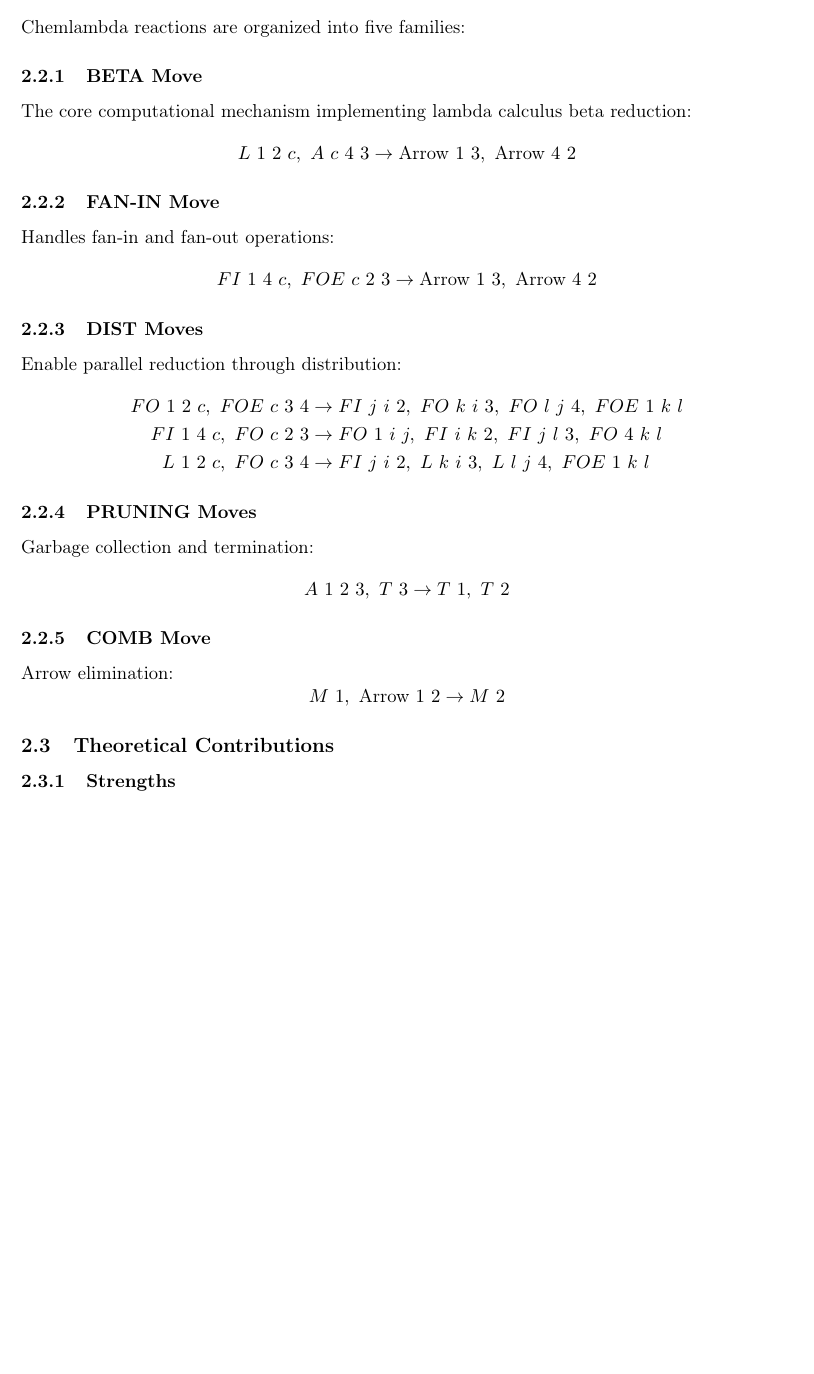
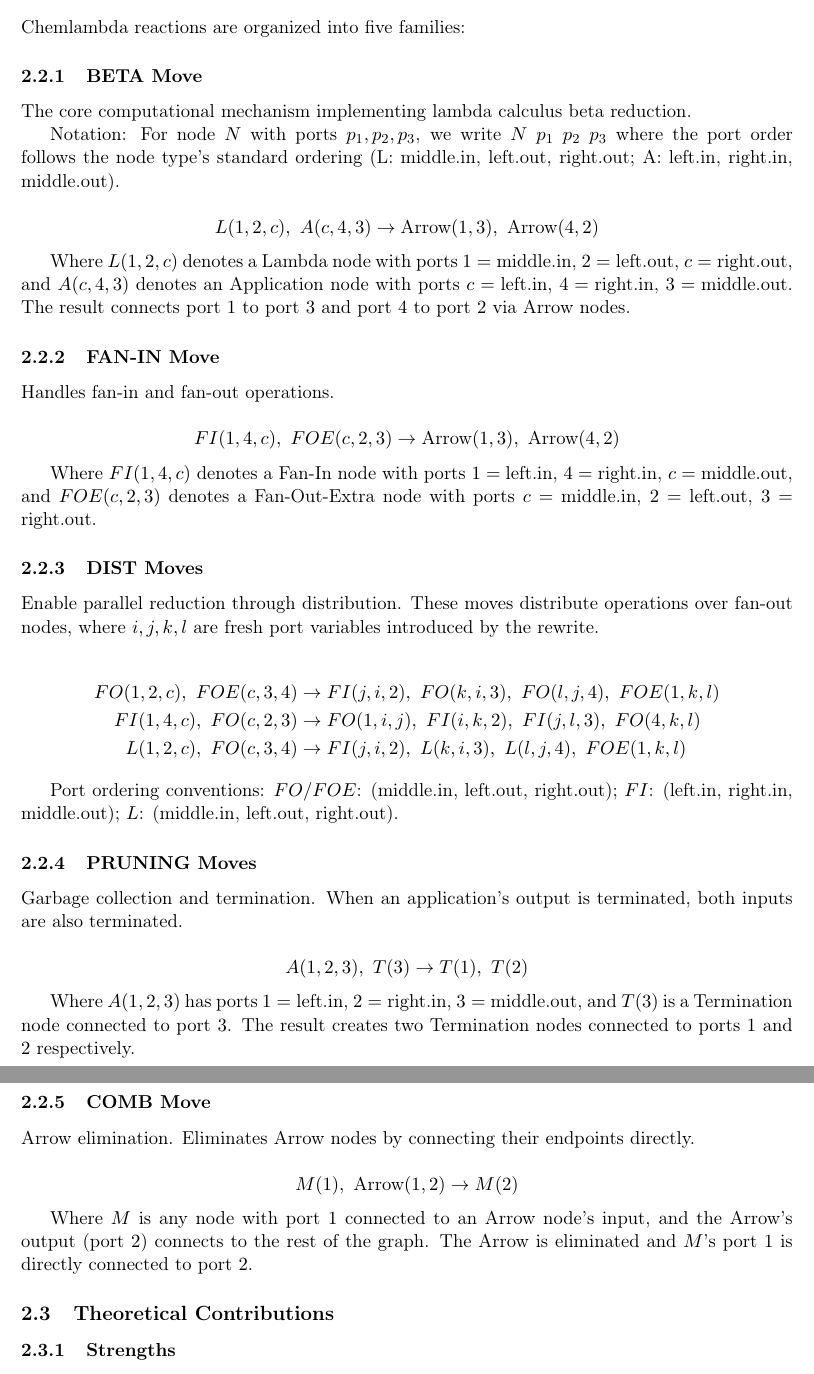
Before and after one commit to fractastical/icombinators, a LaTeX paper (assessment.tex): part of page 5 of 16 before the commit and two parts of pages 5 and 6 of 17 after it, the two joined at a grey line, cut so that both start at the same text, the shorter picture padded with empty space. Compiled offline with pdfLaTeX.

Commit message:
accuracy check 2

```diff
--- a/assessment.tex
+++ b/assessment.tex
@@ -88,36 +88,53 @@ Chemlambda is a graph rewriting system based on lambda calculus that enables pur
 Chemlambda reactions are organized into five families:
 
 \subsubsection{BETA Move}
-The core computational mechanism implementing lambda calculus beta reduction:
+The core computational mechanism implementing lambda calculus beta reduction.
+
+Notation: For node $N$ with ports $p_1, p_2, p_3$, we write $N\ p_1\ p_2\ p_3$ where the port order follows the node type's standard ordering (L: middle.in, left.out, right.out; A: left.in, right.in, middle.out).
+
 \[
-L\ 1\ 2\ c,\ A\ c\ 4\ 3 \rightarrow \text{Arrow}\ 1\ 3,\ \text{Arrow}\ 4\ 2
+L(1, 2, c),\ A(c, 4, 3) \rightarrow \text{Arrow}(1, 3),\ \text{Arrow}(4, 2)
 \]
 
+Where $L(1,2,c)$ denotes a Lambda node with ports $1=\text{middle.in}$, $2=\text{left.out}$, $c=\text{right.out}$, and $A(c,4,3)$ denotes an Application node with ports $c=\text{left.in}$, $4=\text{right.in}$, $3=\text{middle.out}$. The result connects port $1$ to port $3$ and port $4$ to port $2$ via Arrow nodes.
+
 \subsubsection{FAN-IN Move}
-Handles fan-in and fan-out operations:
+Handles fan-in and fan-out operations.
+
 \[
-FI\ 1\ 4\ c,\ FOE\ c\ 2\ 3 \rightarrow \text{Arrow}\ 1\ 3,\ \text{Arrow}\ 4\ 2
+FI(1, 4, c),\ FOE(c, 2, 3) \rightarrow \text{Arrow}(1, 3),\ \text{Arrow}(4, 2)
 \]
 
+Where $FI(1,4,c)$ denotes a Fan-In node with ports $1=\text{left.in}$, $4=\text{right.in}$, $c=\text{middle.out}$, and $FOE(c,2,3)$ denotes a Fan-Out-Extra node with ports $c=\text{middle.in}$, $2=\text{left.out}$, $3=\text{right.out}$.
+
 \subsubsection{DIST Moves}
-Enable parallel reduction through distribution:
+Enable parallel reduction through distribution. These moves distribute operations over fan-out nodes, where $i, j, k, l$ are fresh port variables introduced by the rewrite.
+
 \begin{align*}
-FO\ 1\ 2\ c,\ FOE\ c\ 3\ 4 &\rightarrow FI\ j\ i\ 2,\ FO\ k\ i\ 3,\ FO\ l\ j\ 4,\ FOE\ 1\ k\ l\\
-FI\ 1\ 4\ c,\ FO\ c\ 2\ 3 &\rightarrow FO\ 1\ i\ j,\ FI\ i\ k\ 2,\ FI\ j\ l\ 3,\ FO\ 4\ k\ l\\
-L\ 1\ 2\ c,\ FO\ c\ 3\ 4 &\rightarrow FI\ j\ i\ 2,\ L\ k\ i\ 3,\ L\ l\ j\ 4,\ FOE\ 1\ k\ l
+FO(1, 2, c),\ FOE(c, 3, 4) &\rightarrow FI(j, i, 2),\ FO(k, i, 3),\ FO(l, j, 4),\ FOE(1, k, l)\\
+FI(1, 4, c),\ FO(c, 2, 3) &\rightarrow FO(1, i, j),\ FI(i, k, 2),\ FI(j, l, 3),\ FO(4, k, l)\\
+L(1, 2, c),\ FO(c, 3, 4) &\rightarrow FI(j, i, 2),\ L(k, i, 3),\ L(l, j, 4),\ FOE(1, k, l)
 \end{align*}
 
+Port ordering conventions: $FO/FOE$: (middle.in, left.out, right.out); $FI$: (left.in, right.in, middle.out); $L$: (middle.in, left.out, right.out).
+
 \subsubsection{PRUNING Moves}
-Garbage collection and termination:
+Garbage collection and termination. When an application's output is terminated, both inputs are also terminated.
+
 \[
-A\ 1\ 2\ 3,\ T\ 3 \rightarrow T\ 1,\ T\ 2
+A(1, 2, 3),\ T(3) \rightarrow T(1),\ T(2)
 \]
 
+Where $A(1,2,3)$ has ports $1=\text{left.in}$, $2=\text{right.in}$, $3=\text{middle.out}$, and $T(3)$ is a Termination node connected to port $3$. The result creates two Termination nodes connected to ports $1$ and $2$ respectively.
+
 \subsubsection{COMB Move}
-Arrow elimination:
+Arrow elimination. Eliminates Arrow nodes by connecting their endpoints directly.
+
 \[
-M\ 1,\ \text{Arrow}\ 1\ 2 \rightarrow M\ 2
+M(1),\ \text{Arrow}(1, 2) \rightarrow M(2)
 \]
+
+Where $M$ is any node with port $1$ connected to an Arrow node's input, and the Arrow's output (port $2$) connects to the rest of the graph. The Arrow is eliminated and $M$'s port $1$ is directly connected to port $2$.
 
 \subsection{Theoretical Contributions}
 
```
